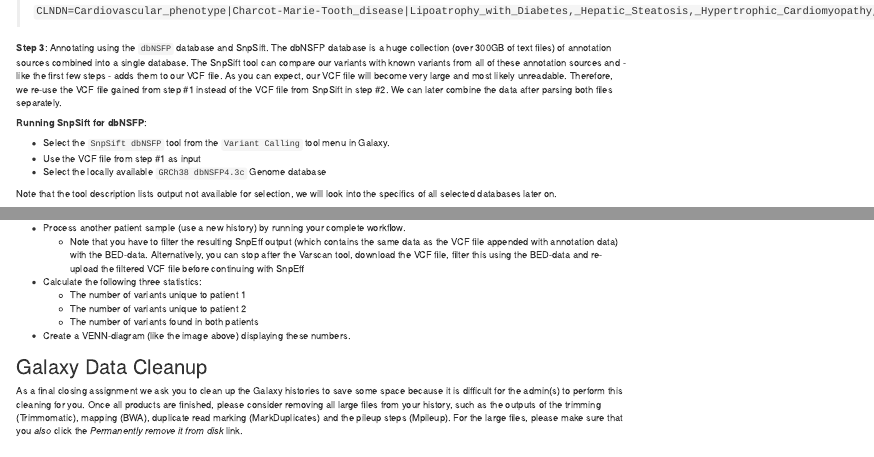
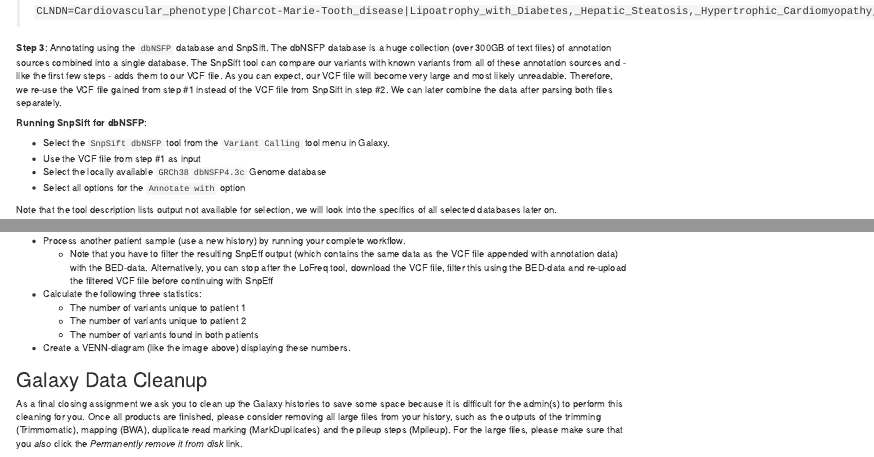
Before and after one commit to rwedema/NGS-Genetics, an R Markdown document (04-Week4-Annotation.Rmd): the page in a window 1100 px wide, from 1020 px down, and a second part further down, joined at a grey line. Rendered offline with R 4.5, knitr and Pandoc, with nearby package versions; drawn as R Markdown's standard HTML page in place of the format the file asks for.

Commit message:
Added a missing step in the dbNSFP assignment

```diff
--- a/04-Week4-Annotation.Rmd
+++ b/04-Week4-Annotation.Rmd
@@ -61,9 +61,9 @@ This tool adds annotations in two columns. First, the `ID` column will describe
 * Select the `SnpSift dbNSFP` tool from the `Variant Calling` tool menu in Galaxy.
 * Use the VCF file from step #1 as input
 * Select the locally available `GRCh38 dbNSFP4.3c` Genome database
+* Select all options for the `Annotate with` option
 
 Note that the tool description lists output not available for selection, we will look into the specifics of all selected databases later on.
-
 
 <!--
 
@@ -167,7 +166,7 @@ knitr::include_graphics("images/intersect_union.png")
 **Assignment**
 
 * Process another patient sample (use a new history) by running your complete workflow.
-    + Note that you have to filter the resulting SnpEff output (which contains the same data as the VCF file appended with annotation data) with the BED-data. Alternatively, you can stop after the Varscan tool, download the VCF file, filter this using the BED-data and re-upload the filtered VCF file before continuing with SnpEff
+    + Note that you have to filter the resulting SnpEff output (which contains the same data as the VCF file appended with annotation data) with the BED-data. Alternatively, you can stop after the LoFreq tool, download the VCF file, filter this using the BED-data and re-upload the filtered VCF file before continuing with SnpEff
 * Calculate the following three statistics:
     + The number of variants unique to patient 1
     + The number of variants unique to patient 2
```
Also changed, not shown: 04-Week4-Annotation.Rmd (1 more changed lines).
